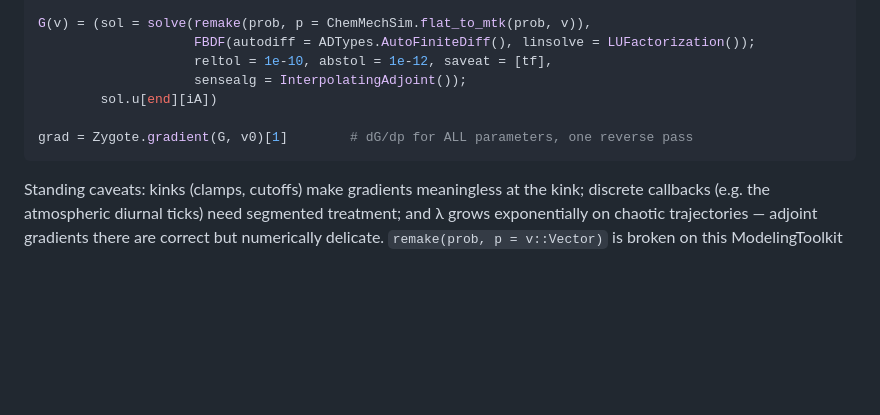
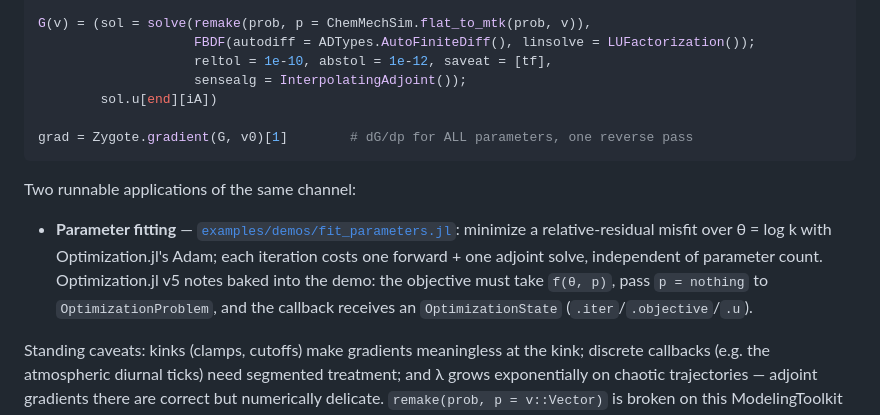
Before and after one commit to VANvonZHANG/ChemMechSim.jl, a Markdown page: README.md, the part around the change. Rendered like a GitHub page; blank space fills up the shorter version.

````diff
--- a/README.md
+++ b/README.md
@@ -99,6 +99,15 @@ G(v) = (sol = solve(remake(prob, p = ChemMechSim.flat_to_mtk(prob, v)),
 grad = Zygote.gradient(G, v0)[1]        # dG/dp for ALL parameters, one reverse pass
 ```
 
+Two runnable applications of the same channel:
+
+- **Parameter fitting** — [`examples/demos/fit_parameters.jl`](examples/demos/fit_parameters.jl):
+  minimize a relative-residual misfit over θ = log k with Optimization.jl's Adam; each
+  iteration costs one forward + one adjoint solve, independent of parameter count.
+  Optimization.jl v5 notes baked into the demo: the objective must take `f(θ, p)`,
+  pass `p = nothing` to `OptimizationProblem`, and the callback receives an
+  `OptimizationState` (`.iter`/`.objective`/`.u`).
+
 Standing caveats: kinks (clamps, cutoffs) make gradients meaningless at the kink;
 discrete callbacks (e.g. the atmospheric diurnal ticks) need segmented treatment; and
 λ grows exponentially on chaotic trajectories — adjoint gradients there are correct but
````
Also changed, not shown: CHANGELOG.md (+8 -0 lines).
